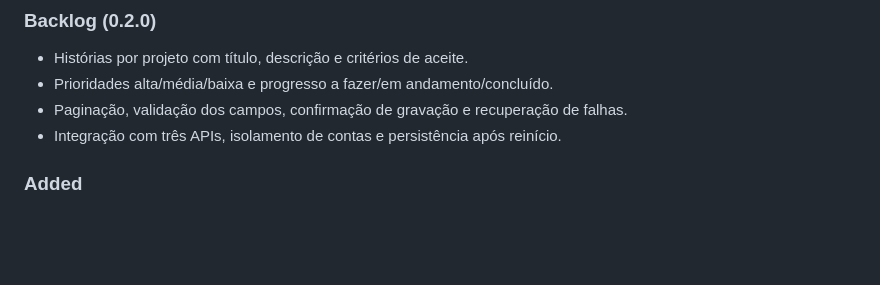
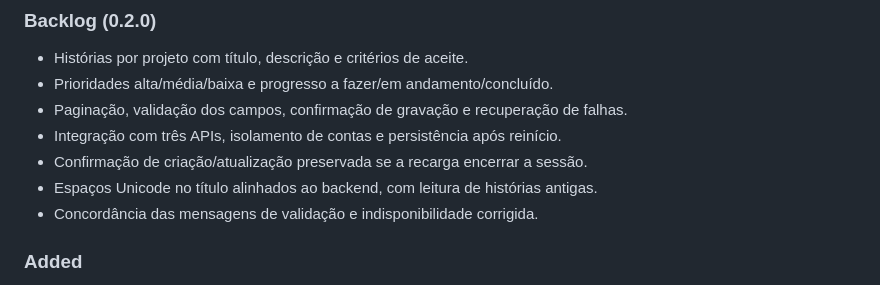
Before and after one commit to Ckenz0/MOD1-WebFrontend, a Markdown page: CHANGELOG.md, the part around the change. GitHub-like rendering; blank space fills up the shorter version.

```diff
--- a/CHANGELOG.md
+++ b/CHANGELOG.md
@@ -12,6 +12,9 @@ esta mudança não cria tag ou release.
 - Prioridades alta/média/baixa e progresso a fazer/em andamento/concluído.
 - Paginação, validação dos campos, confirmação de gravação e recuperação de falhas.
 - Integração com três APIs, isolamento de contas e persistência após reinício.
+- Confirmação de criação/atualização preservada se a recarga encerrar a sessão.
+- Espaços Unicode no título alinhados ao backend, com leitura de histórias antigas.
+- Concordância das mensagens de validação e indisponibilidade corrigida.
 
 ### Added
 
```
Also changed, not shown: docs/verification.md (+9 -2 lines), docs/screenshots/backlog-created-session-expired.png (added), docs/screenshots/backlog-desktop-light.png, docs/screenshots/backlog-mobile-dark.png, 5 other files.
